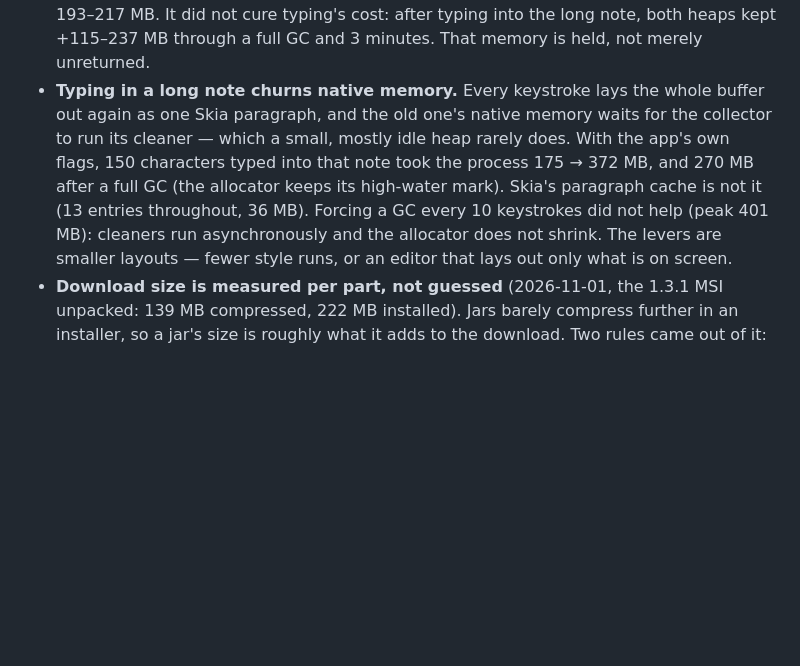
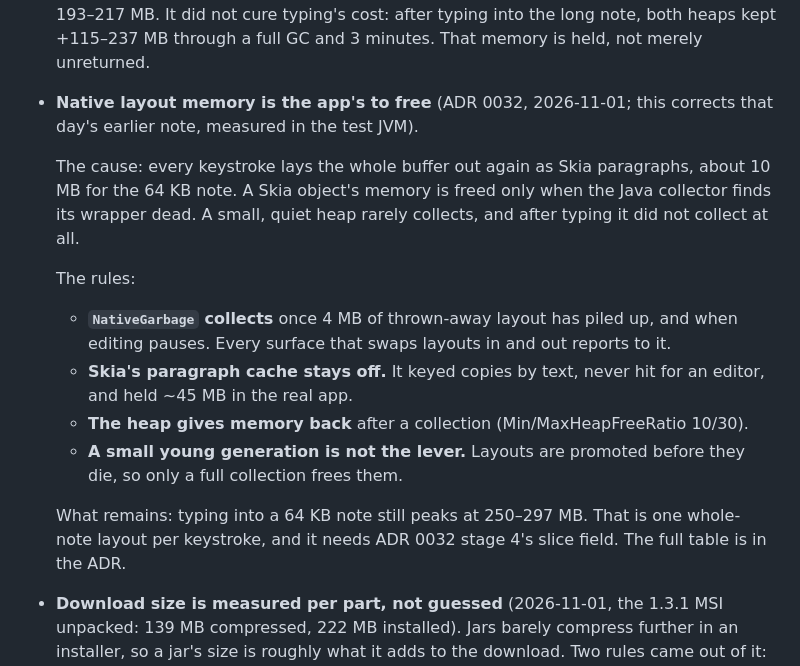
Before and after one commit to Gilune/gilune, a Markdown page: architecture/09-engineering-conventions.md, the part around the change. GitHub-like rendering; blank space fills up the shorter version.

```diff
--- a/architecture/09-engineering-conventions.md
+++ b/architecture/09-engineering-conventions.md
@@ -179,17 +179,28 @@ had not spoken. The rules that follow from it:
   did not cure typing's cost: after typing into the long note, both heaps
   kept +115–237 MB through a full GC and 3 minutes. That memory is held,
   not merely unreturned.
-- **Typing in a long note churns native memory.** Every keystroke lays
-  the whole buffer out again as one Skia paragraph, and the old one's
-  native memory waits for the collector to run its cleaner — which a
-  small, mostly idle heap rarely does. With the app's own flags, 150
-  characters typed into that note took the process 175 → 372 MB, and
-  270 MB after a full GC (the allocator keeps its high-water mark).
-  Skia's paragraph cache is not it (13 entries throughout, 36 MB).
-  Forcing a GC every 10 keystrokes did not help (peak 401 MB): cleaners
-  run asynchronously and the allocator does not shrink. The levers are
-  smaller layouts — fewer style runs, or an editor that lays out only
-  what is on screen.
+- **Native layout memory is the app's to free** (ADR 0032, 2026-11-01;
+  this corrects that day's earlier note, measured in the test JVM).
+
+  The cause: every keystroke lays the whole buffer out again as Skia
+  paragraphs, about 10 MB for the 64 KB note. A Skia object's memory is
+  freed only when the Java collector finds its wrapper dead. A small,
+  quiet heap rarely collects, and after typing it did not collect at all.
+
+  The rules:
+  - **`NativeGarbage` collects** once 4 MB of thrown-away layout has piled
+    up, and when editing pauses. Every surface that swaps layouts in and
+    out reports to it.
+  - **Skia's paragraph cache stays off.** It keyed copies by text, never
+    hit for an editor, and held ~45 MB in the real app.
+  - **The heap gives memory back** after a collection (Min/MaxHeapFreeRatio
+    10/30).
+  - **A small young generation is not the lever.** Layouts are promoted
+    before they die, so only a full collection frees them.
+
+  What remains: typing into a 64 KB note still peaks at 250–297 MB. That
+  is one whole-note layout per keystroke, and it needs ADR 0032 stage 4's
+  slice field. The full table is in the ADR.
 - **Download size is measured per part, not guessed** (2026-11-01, the
   1.3.1 MSI unpacked: 139 MB compressed, 222 MB installed). Jars barely
   compress further in an installer, so a jar's size is roughly what it
```
Also changed, not shown: CLAUDE.md (+22 -2 lines), architecture/decisions/0032-editor-memory-follows-the-screen.md (+69 -0 lines).
